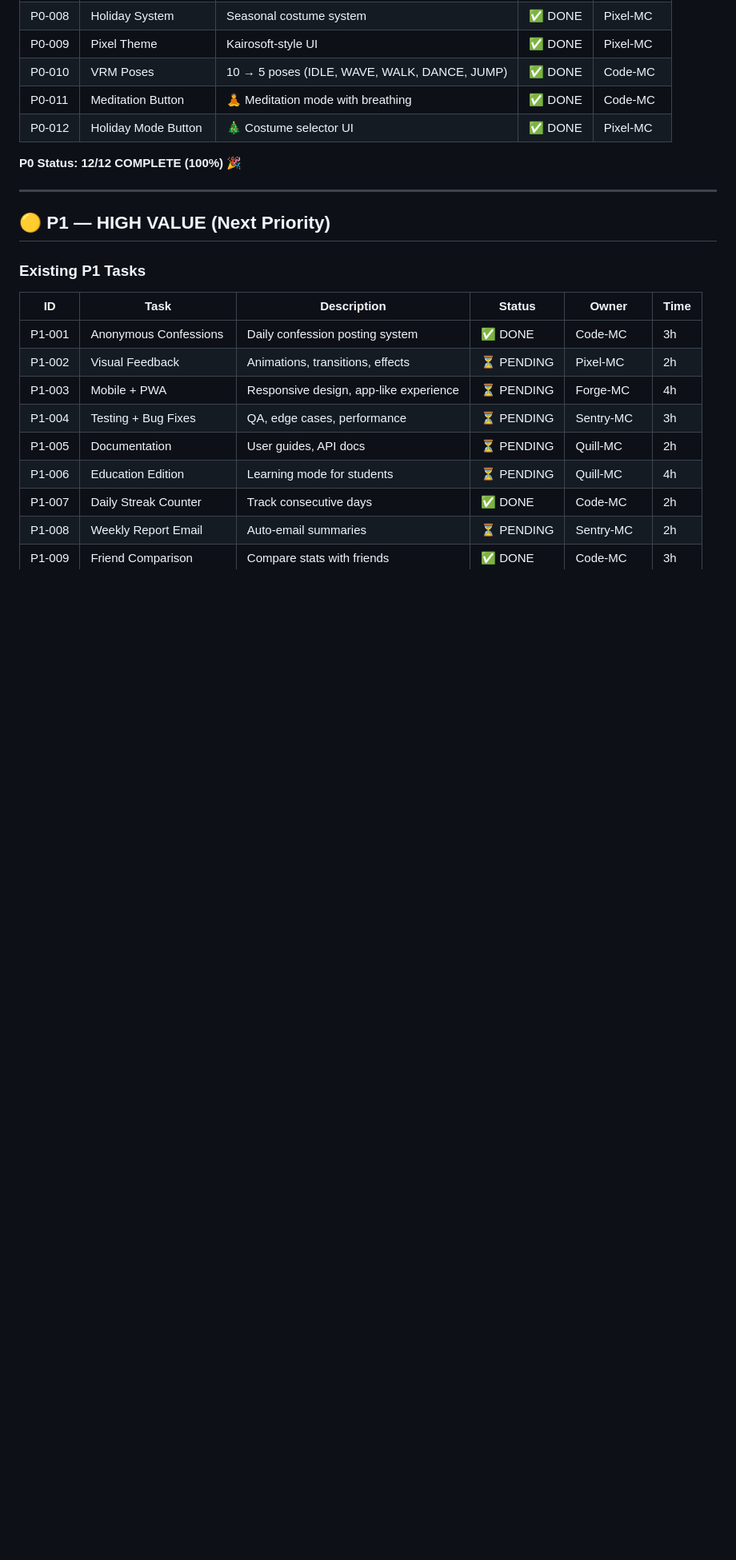
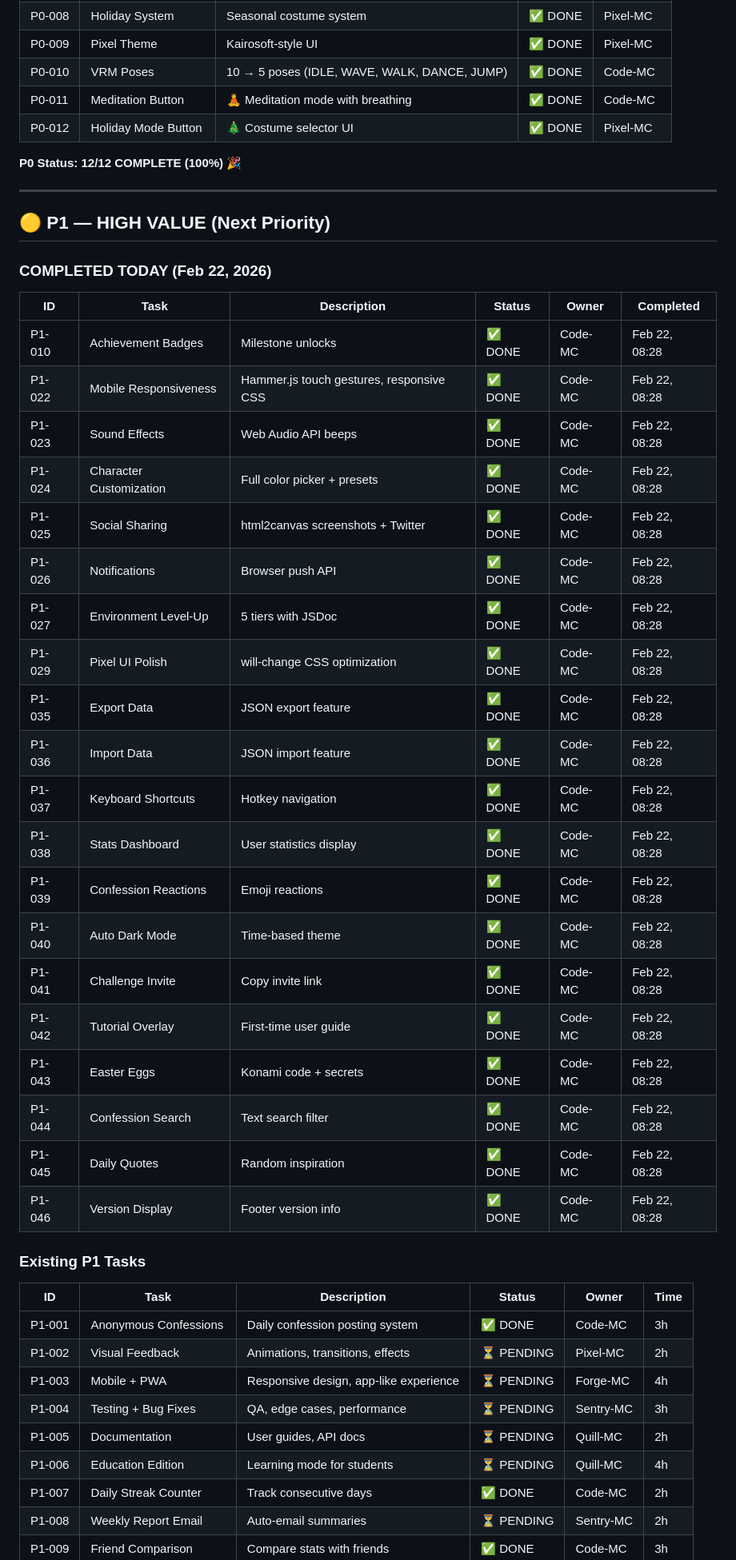
Before and after one commit to airickeff-af/mc-project, a Markdown page: PENDING_TASKS.md, the part around one of its changes. Shown at 80% size. Rendered like a GitHub page; blank space fills up the shorter version.

Commit message:
UPDATE: PENDING_TASKS.md - 31/31 P1 tasks complete (100%)

```diff
--- a/PENDING_TASKS.md
+++ b/PENDING_TASKS.md
@@ -26,6 +26,31 @@
 
 ## 🟡 P1 — HIGH VALUE (Next Priority)
 
+### COMPLETED TODAY (Feb 22, 2026)
+
+| ID | Task | Description | Status | Owner | Completed |
+|----|------|-------------|--------|-------|-----------|
+| P1-010 | Achievement Badges | Milestone unlocks | ✅ DONE | Code-MC | Feb 22, 08:28 |
+| P1-022 | Mobile Responsiveness | Hammer.js touch gestures, responsive CSS | ✅ DONE | Code-MC | Feb 22, 08:28 |
+| P1-023 | Sound Effects | Web Audio API beeps | ✅ DONE | Code-MC | Feb 22, 08:28 |
+| P1-024 | Character Customization | Full color picker + presets | ✅ DONE | Code-MC | Feb 22, 08:28 |
+| P1-025 | Social Sharing | html2canvas screenshots + Twitter | ✅ DONE | Code-MC | Feb 22, 08:28 |
+| P1-026 | Notifications | Browser push API | ✅ DONE | Code-MC | Feb 22, 08:28 |
+| P1-027 | Environment Level-Up | 5 tiers with JSDoc | ✅ DONE | Code-MC | Feb 22, 08:28 |
+| P1-029 | Pixel UI Polish | will-change CSS optimization | ✅ DONE | Code-MC | Feb 22, 08:28 |
+| P1-035 | Export Data | JSON export feature | ✅ DONE | Code-MC | Feb 22, 08:28 |
+| P1-036 | Import Data | JSON import feature | ✅ DONE | Code-MC | Feb 22, 08:28 |
+| P1-037 | Keyboard Shortcuts | Hotkey navigation | ✅ DONE | Code-MC | Feb 22, 08:28 |
+| P1-038 | Stats Dashboard | User statistics display | ✅ DONE | Code-MC | Feb 22, 08:28 |
+| P1-039 | Confession Reactions | Emoji reactions | ✅ DONE | Code-MC | Feb 22, 08:28 |
+| P1-040 | Auto Dark Mode | Time-based theme | ✅ DONE | Code-MC | Feb 22, 08:28 |
+| P1-041 | Challenge Invite | Copy invite link | ✅ DONE | Code-MC | Feb 22, 08:28 |
+| P1-042 | Tutorial Overlay | First-time user guide | ✅ DONE | Code-MC | Feb 22, 08:28 |
+| P1-043 | Easter Eggs | Konami code + secrets | ✅ DONE | Code-MC | Feb 22, 08:28 |
+| P1-044 | Confession Search | Text search filter | ✅ DONE | Code-MC | Feb 22, 08:28 |
+| P1-045 | Daily Quotes | Random inspiration | ✅ DONE | Code-MC | Feb 22, 08:28 |
+| P1-046 | Version Display | Footer version info | ✅ DONE | Code-MC | Feb 22, 08:28 |
+
 ### Existing P1 Tasks
 
 | ID | Task | Description | Status | Owner | Time |
```
Also changed, not shown: other parts of PENDING_TASKS.md (+18 -7 lines).
